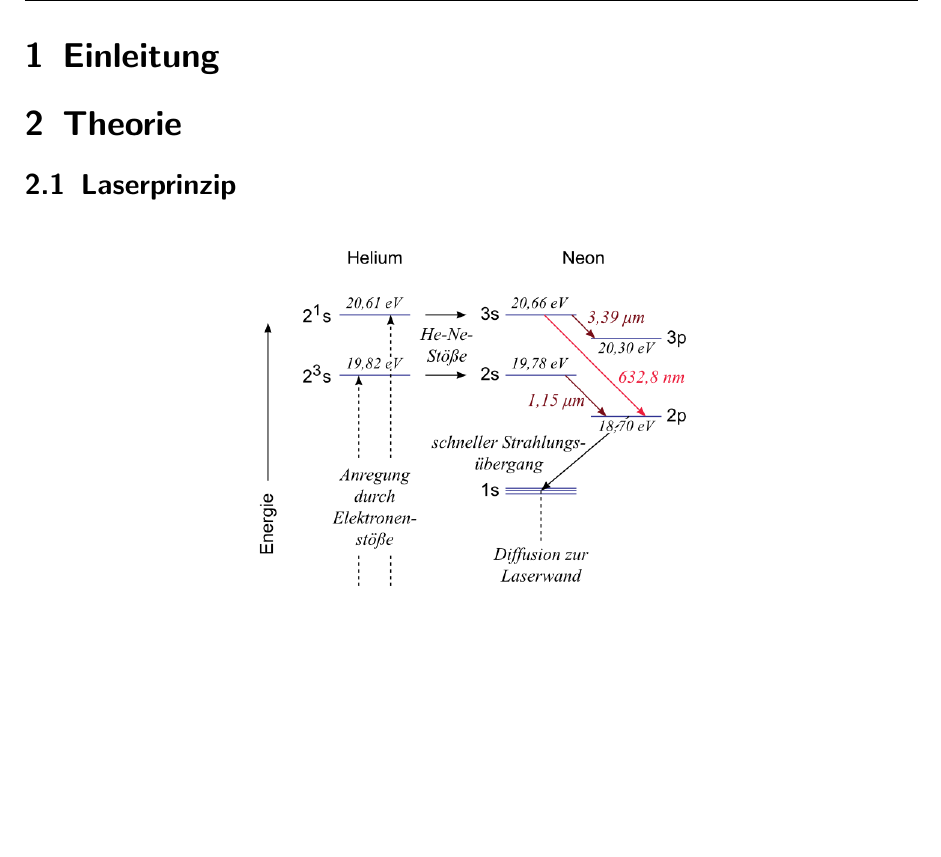
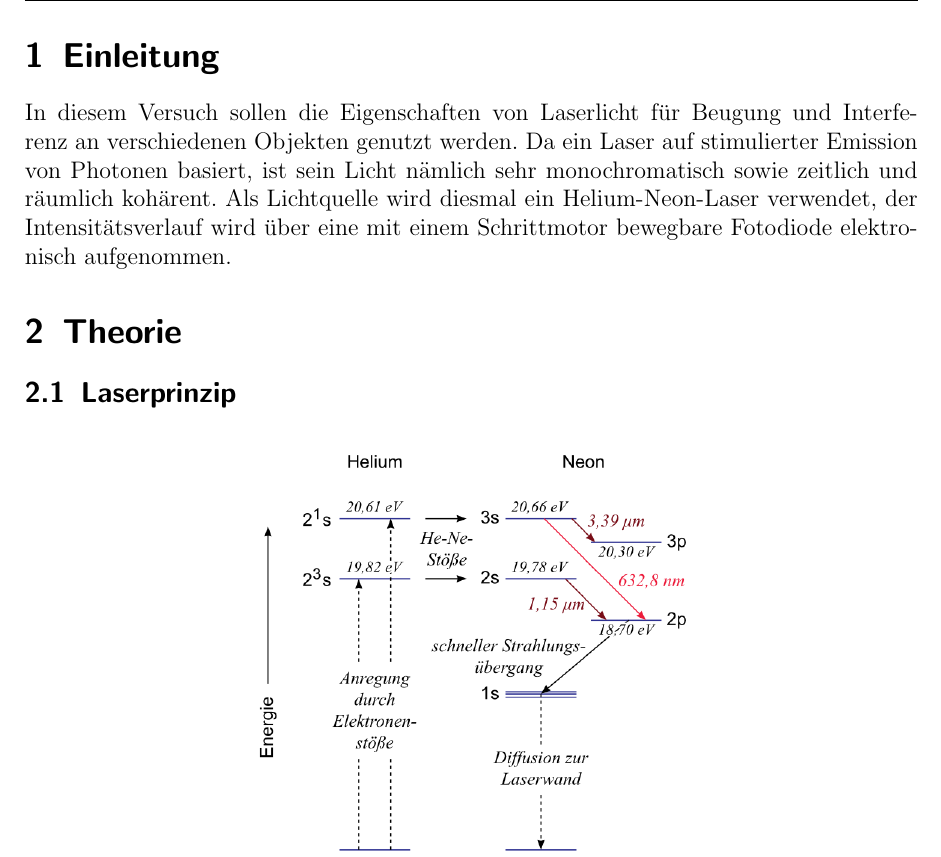
Before and after one commit to Binomi/21Laser, a LaTeX document (Protokoll21.tex): part of page 3 of 4, cut so that both start at the same text, the shorter picture padded with empty space. The pictures show the PDF file Protokoll21.pdf that the author committed with the source.

Commit message:
Einleitung

```diff
--- a/Protokoll21.tex
+++ b/Protokoll21.tex
@@ -178,6 +178,9 @@ E-Mail:
 
 \section{Einleitung}
 \label{sec:einleitung}
+In diesem Versuch sollen die Eigenschaften von Laserlicht für Beugung und Interferenz an verschiedenen Objekten genutzt werden.
+Da ein Laser auf stimulierter Emission von Photonen basiert, ist sein Licht nämlich sehr monochromatisch sowie zeitlich und räumlich kohärent.
+Als Lichtquelle wird diesmal ein Helium-Neon-Laser verwendet, der Intensitätsverlauf wird über eine mit einem Schrittmotor bewegbare Fotodiode elektronisch aufgenommen.
 
 \section{Theorie}
 \label{sec:theorie}
```
Also changed, not shown: Protokoll21.pdf.
